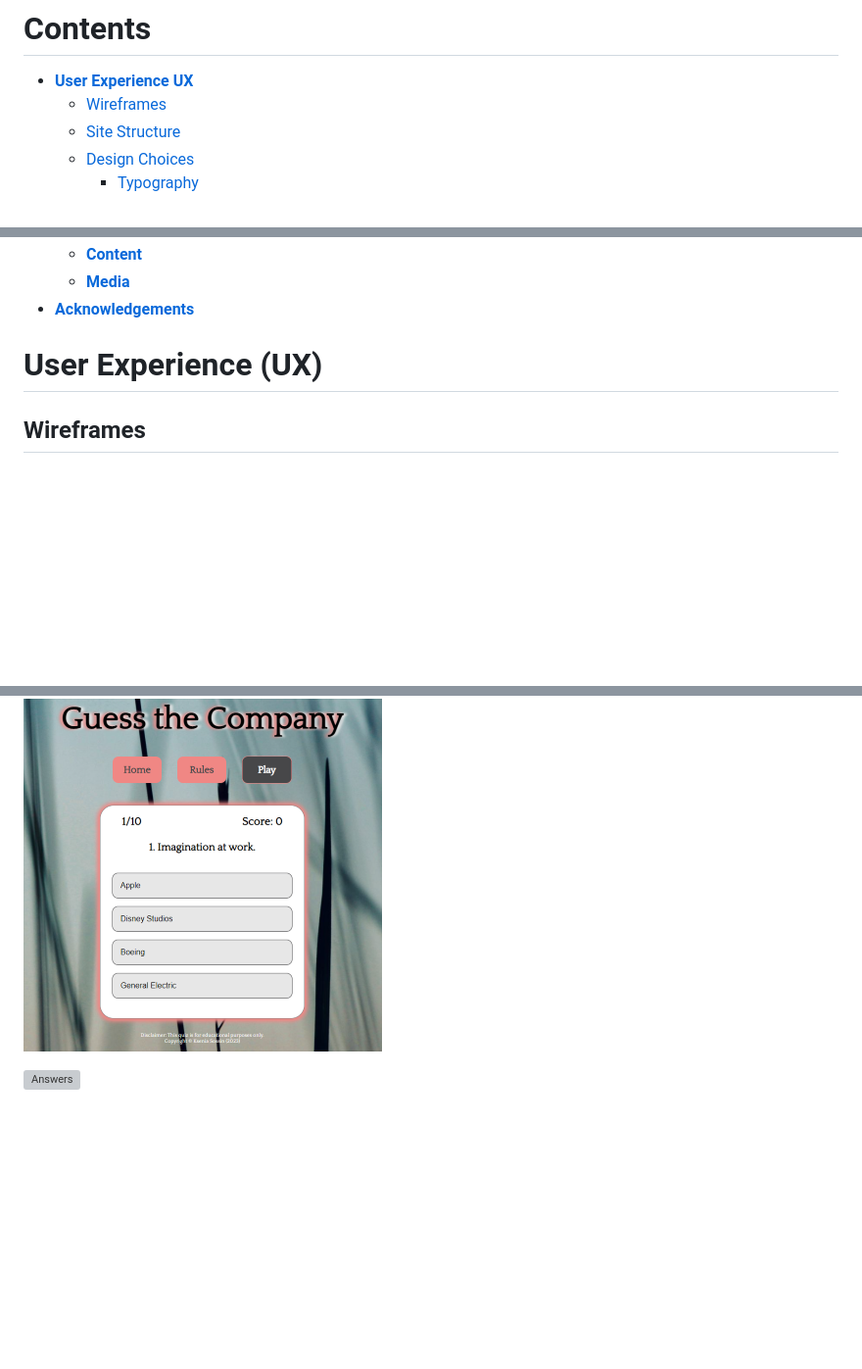
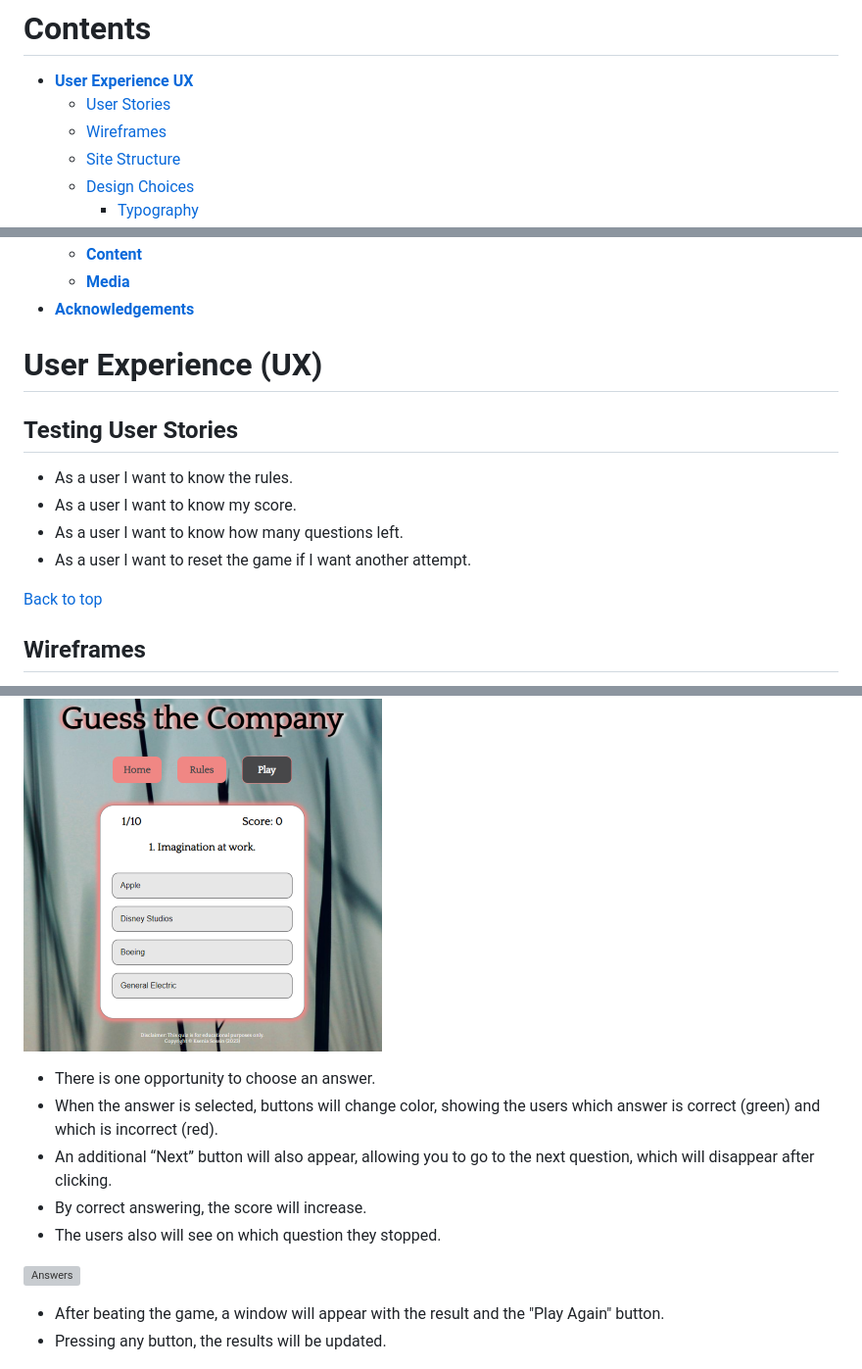
Before and after one commit to KseniaSOS/Guess-the-Company, a Markdown page: README.md, 3 parts joined by grey strips. Shown: that part at 98% size. Rendered like a GitHub page; blank space fills up the shorter version; grey boxes are pictures that could not be loaded.

```diff
--- a/README.md
+++ b/README.md
@@ -8,6 +8,7 @@ Visit the live website [*HERE*]( https://kseniasos.github.io/Guess-the-Company/)
 
 # Contents
 * [**User Experience UX**](<#user-experience-ux>)
+    * [User Stories](<#user-stories>)
     * [Wireframes](<#wireframes>)
     * [Site Structure](<#site-structure>)
     * [Design Choices](<#design-choices>)
@@ -28,6 +29,14 @@ Visit the live website [*HERE*]( https://kseniasos.github.io/Guess-the-Company/)
 *  [**Acknowledgements**](<#acknowledgements>)
 
 # User Experience (UX)
+## Testing User Stories
+* As a user I want to know the rules.
+* As a user I want to know my score.
+* As a user I want to know how many questions left.
+* As a user I want to reset the game if I want another attempt.
+
+[Back to top](<#contents>)
+
 ## Wireframes
 The wireframes were produced in [Balsamiq](https://balsamiq.com). There are frames for a full width display, tablets and a small mobile device.
 
@@ -81,7 +95,16 @@ The following colors were used on the website:
 
 ![Game Page](assets/readme-images/game-page.png)
 
+* There is one opportunity to choose an answer.
+* When the answer is selected,  buttons will change color, showing the users which answer is correct (green) and which is incorrect (red).
+* An additional “Next” button will also appear, allowing you to go to the next question, which will disappear after clicking.
+* By correct answering, the score will increase.
+* The users also will see on which question they stopped.
+
 ![Answers](assets/readme-images/correct-incorrect-answer.png)
+
+* After beating the game, a window will appear with the result and the "Play Again" button.
+* Pressing any button, the results will be updated.
 
 ![Score and Play Again](assets/readme-images/score-play-again.png)
 
```
Also changed, not shown: other parts of README.md (+26 -9 lines).
